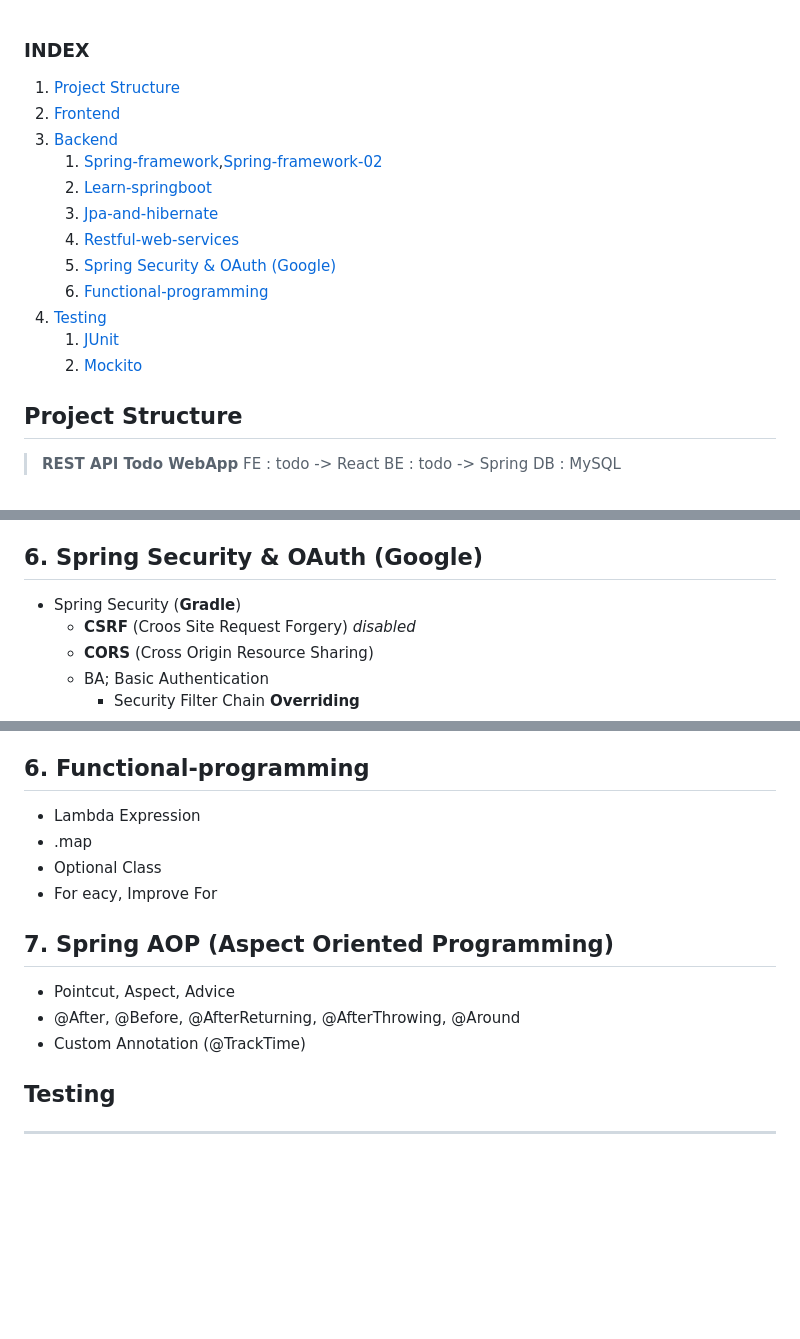
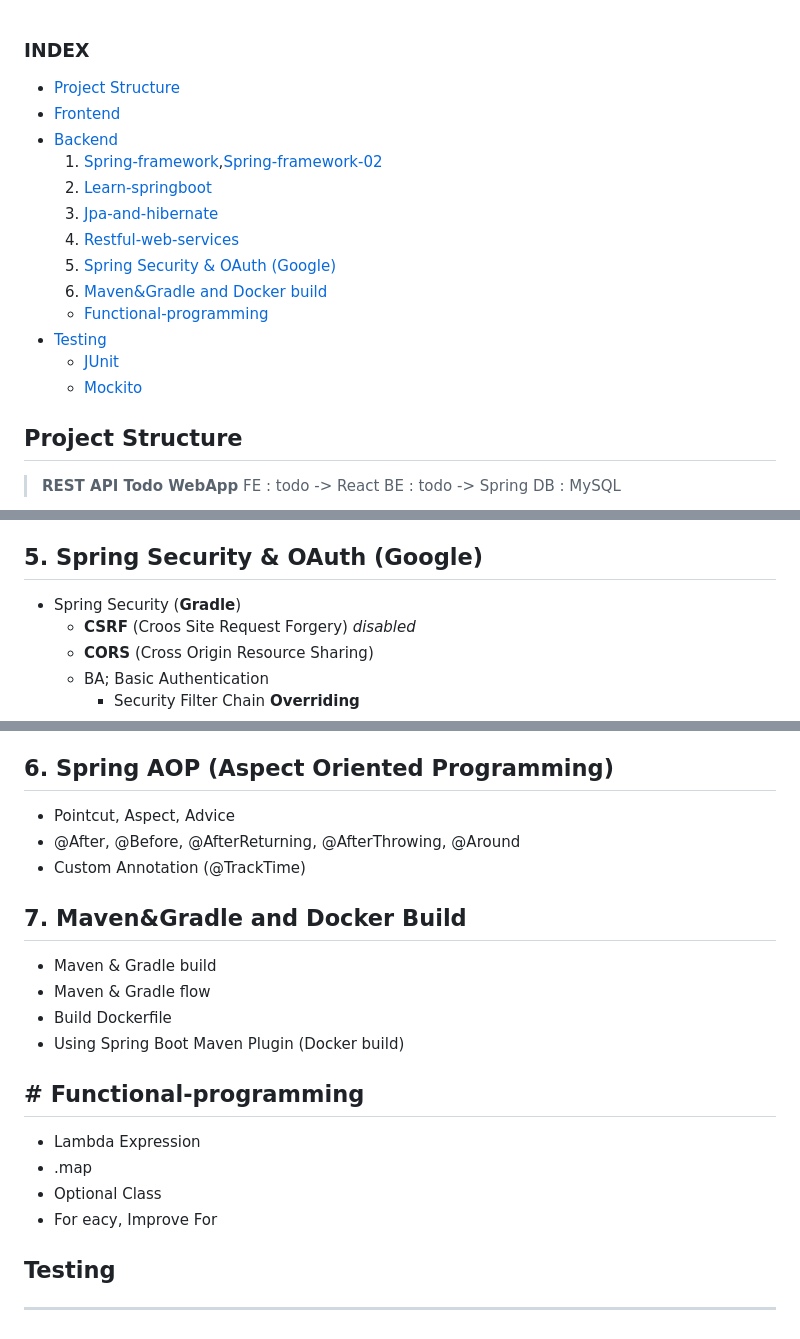
Before and after one commit to ange1jun/Spring-React-Full-Stack-REST-API, a Markdown page: README.md, 3 parts joined by grey strips. GitHub-like rendering; blank space fills up the shorter version.

```diff
--- a/README.md
+++ b/README.md
@@ -1,17 +1,18 @@
 ### <span style="color:RED">INDEX
 
-1. [Project Structure](#project-structure)
-2. [Frontend](#frontend)
-3. [Backend](#backend)
-   1. [Spring-framework](#spring-framework,),[Spring-framework-02](#spring-framework-02)
-   3. [Learn-springboot](#learn-springboot)
-   4. [Jpa-and-hibernate](#jpa-and-hibernate)
-   5. [Restful-web-services](#restful-web-services)
-   6. [Spring Security & OAuth (Google)](#spring-security--oauth-google)
-   7. [Functional-programming](#functional-programming)
-4. [Testing](#testing)
-   1. [JUnit](#junit)
-   2. [Mockito](#mockito)
++  [Project Structure](#project-structure)
++  [Frontend](#frontend)
++  [Backend](#backend)
+   1.  [Spring-framework](#spring-framework,),[Spring-framework-02](#spring-framework-02)
+   2.  [Learn-springboot](#learn-springboot)
+   3.  [Jpa-and-hibernate](#jpa-and-hibernate)
+   4.  [Restful-web-services](#restful-web-services)
+   5.  [Spring Security & OAuth (Google)](#spring-security--oauth-google)
+   6. [Maven&Gradle and Docker build](#maven&gradle-and-docker-build)
+   +  [Functional-programming](#functional-programming)
++  [Testing](#testing)
+   -  [JUnit](#junit)
+   -  [Mockito](#mockito)
 
 ## <span style="color:Green"> **Project Structure**
 > **REST API Todo WebApp** </br>
@@ -77,7 +75,7 @@
   + Actuator (for production Monitoring)
   + HAL-Explorer (API Explorer)
 
-##  6. Spring Security & OAuth (Google)
+##  5. Spring Security & OAuth (Google)
   + Spring Security (**Gradle**)
     + **CSRF** (Croos Site Request Forgery) *disabled*
     + **CORS** (Cross Origin Resource Sharing)
@@ -91,16 +89,23 @@
       + Google Login
       + defaultSecurityFilterChain **Overriding**
 
-##  6. Functional-programming
+##  6. Spring AOP (Aspect Oriented Programming)
+  - Pointcut, Aspect, Advice
+  - @After, @Before, @AfterReturning, @AfterThrowing, @Around
+  - Custom Annotation (@TrackTime)
+
+##  7. Maven&Gradle and Docker Build
+  - Maven & Gradle build
+  - Maven & Gradle flow
+  - Build Dockerfile
+  - Using Spring Boot Maven Plugin (Docker build)
+
+##  # Functional-programming
   + Lambda Expression
   + .map
   + Optional Class
   + For eacy, Improve For
 
-##  7. Spring AOP (Aspect Oriented Programming)
-  - Pointcut, Aspect, Advice
-  - @After, @Before, @AfterReturning, @AfterThrowing, @Around
-  - Custom Annotation (@TrackTime)
 
 ## <span style="color:Yellow"> **Testing** <hr>
 
```
Also changed, not shown: other parts of README.md (+4 -7 lines).
